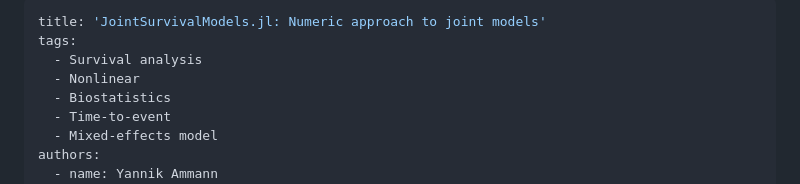
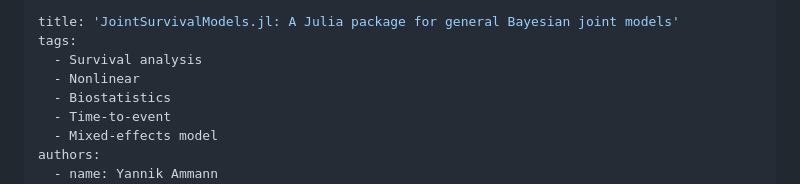
Before and after one commit to insightsengineering/JointSurvivalModels.jl, a Markdown page: paper/paper.md, the part around the change. Drawn GitHub-style.

Commit message:
revert title

```diff
--- a/paper/paper.md
+++ b/paper/paper.md
@@ -1,5 +1,5 @@
 ---
-title: 'JointSurvivalModels.jl: Numeric approach to joint models'
+title: 'JointSurvivalModels.jl: A Julia package for general Bayesian joint models'
 tags:
   - Survival analysis
   - Nonlinear
```
